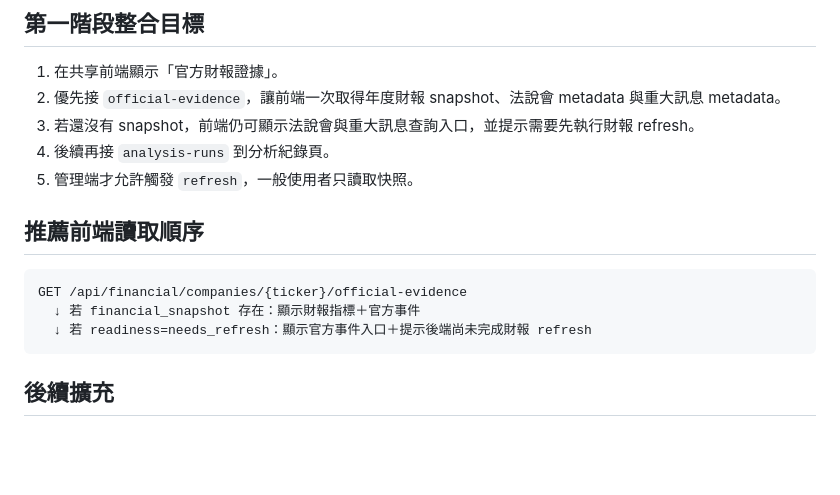
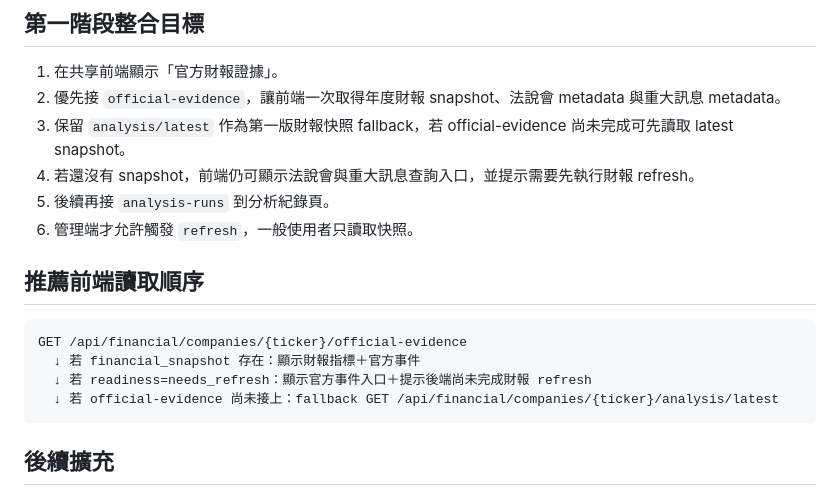
Before and after one commit to UnaLu027/fintrust-alert, a Markdown page: integrations/flask/README.md, the part around the change. GitHub-like rendering; blank space fills up the shorter version.

Commit message:
test: keep Flask adapter README compatible with latest snapshot contract

````diff
--- a/integrations/flask/README.md
+++ b/integrations/flask/README.md
@@ -78,9 +78,10 @@ FINTRUST_INGESTION_TOKEN=<server-side-secret>
 
 1. 在共享前端顯示「官方財報證據」。
 2. 優先接 `official-evidence`，讓前端一次取得年度財報 snapshot、法說會 metadata 與重大訊息 metadata。
-3. 若還沒有 snapshot，前端仍可顯示法說會與重大訊息查詢入口，並提示需要先執行財報 refresh。
-4. 後續再接 `analysis-runs` 到分析紀錄頁。
-5. 管理端才允許觸發 `refresh`，一般使用者只讀取快照。
+3. 保留 `analysis/latest` 作為第一版財報快照 fallback，若 official-evidence 尚未完成可先讀取 latest snapshot。
+4. 若還沒有 snapshot，前端仍可顯示法說會與重大訊息查詢入口，並提示需要先執行財報 refresh。
+5. 後續再接 `analysis-runs` 到分析紀錄頁。
+6. 管理端才允許觸發 `refresh`，一般使用者只讀取快照。
 
 ## 推薦前端讀取順序
 
@@ -88,6 +89,7 @@ FINTRUST_INGESTION_TOKEN=<server-side-secret>
 GET /api/financial/companies/{ticker}/official-evidence
   ↓ 若 financial_snapshot 存在：顯示財報指標＋官方事件
   ↓ 若 readiness=needs_refresh：顯示官方事件入口＋提示後端尚未完成財報 refresh
+  ↓ 若 official-evidence 尚未接上：fallback GET /api/financial/companies/{ticker}/analysis/latest
 ```
 
 ## 後續擴充
````
